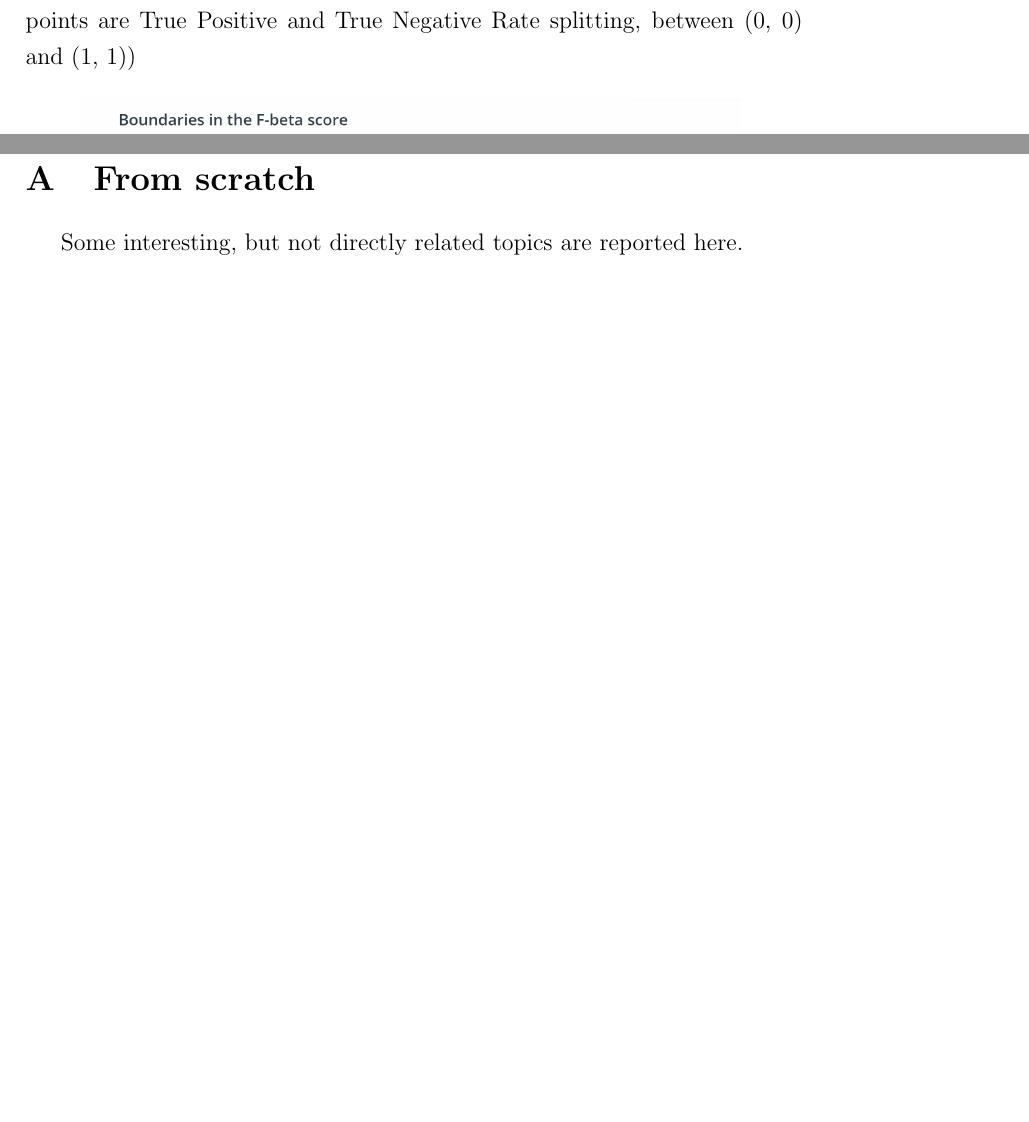
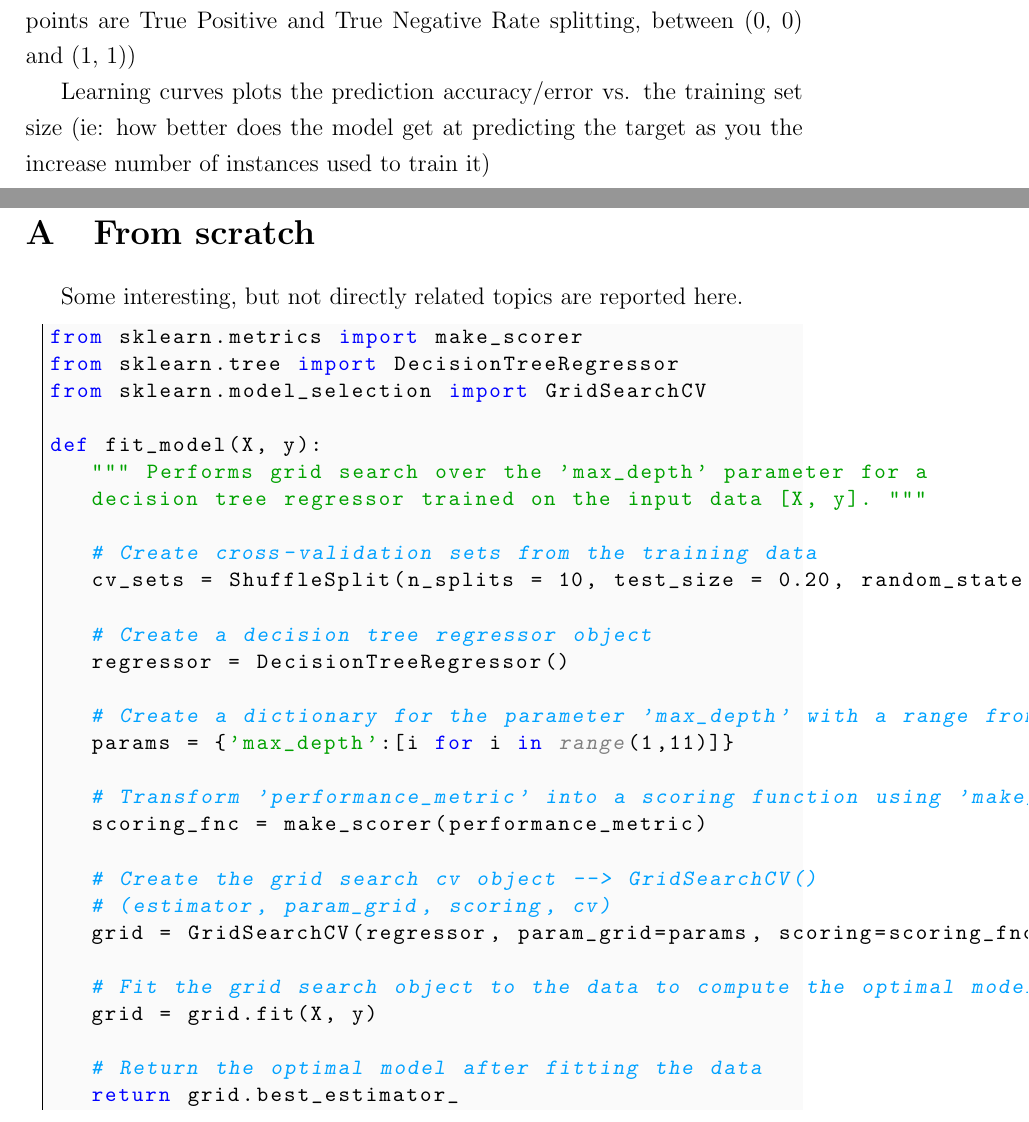
Before and after one commit to alex-muci/machine-learning-notes, a LaTeX thesis (notes/Python Data Science and Machine Learning.tex): two parts of pages 30 and 44 of 44 before the commit and two parts of pages 29 and 44 of 44 after it, joined at a grey line, cut so that both start at the same text, the shorter picture padded with empty space. The pictures show the PDF file notes/Python Data Science and Machine Learning.pdf that the author committed with the source.

Commit message:
abstract corrections

```diff
--- a/notes/Python Data Science and Machine Learning.tex
+++ b/notes/Python Data Science and Machine Learning.tex
@@ -1102,7 +1112,7 @@ ENTER MY NOTES HERE
 %%%%%%%%%%%%%%%%%%%%%%%%%%%%%%%%%%%%%%%%%%%%%%%%%%%%%%
 \subsection{Logistic regression \& Titanic dataset}
 Logistic regression is a \textbf{classification} method. For example binary classifications like spam vs. ham emails, loan default (yes/no), ...
-vs. linear regression where prediction is a \textit{continuous} value.
+vs. linear regression where prediction is a \textit{continuous} value (there is an implicit \textit{order} in the target value).
 
 Logistic reg. is instead to predict discrete categories (for example two classes 0 and 1). We cannot use linear regression for binary data (see fig \ref{lin_log_regr})
 
@@ -1174,6 +1184,8 @@ Other \textit{evalutation metrics} are $F_{beta}$ (which is a generalisation of
 \end{figure}
 %         --------------------------------------
 
+Learning curves plots the prediction accuracy/error vs. the training set size (ie: how better does the model get at predicting the target as you the increase number of instances used to train it)
+
 And now the code:
 \begin{lstlisting}
 train = pd.read_csv('titanic_train.csv')  # load data
@@ -1610,7 +1622,37 @@ To be completed
 Some interesting, but not directly related topics are reported here.
 
 
-
+\begin{lstlisting}
+from sklearn.metrics import make_scorer
+from sklearn.tree import DecisionTreeRegressor
+from sklearn.model_selection import GridSearchCV
+
+def fit_model(X, y):
+   """ Performs grid search over the 'max_depth' parameter for a
+   decision tree regressor trained on the input data [X, y]. """
+
+   # Create cross-validation sets from the training data
+   cv_sets = ShuffleSplit(n_splits = 10, test_size = 0.20, random_state = 0)
+
+   # Create a decision tree regressor object
+   regressor = DecisionTreeRegressor()
+
+   # Create a dictionary for the parameter 'max_depth' with a range from 1 to 10
+   params = {'max_depth':[i for i in range(1,11)]}
+
+   # Transform 'performance_metric' into a scoring function using 'make_scorer'
+   scoring_fnc = make_scorer(performance_metric)
+
+   # Create the grid search cv object --> GridSearchCV()
+   # (estimator, param_grid, scoring, cv)
+   grid = GridSearchCV(regressor, param_grid=params, scoring=scoring_fnc, cv=cv_sets)
+
+   # Fit the grid search object to the data to compute the optimal model
+   grid = grid.fit(X, y)
+
+   # Return the optimal model after fitting the data
+   return grid.best_estimator_
+\end{lstlisting}
 \clearpage
 %%%%%%%%%%%%%%%%%%%%%%%%%%%%%%%%%%%%%%%%%%%%%%%%%
 % Bibliography.
```
Also changed, not shown: notes/Python Data Science and Machine Learning.pdf, notes/Python Data Science and Machine Learning.tex (34 more changed lines).
